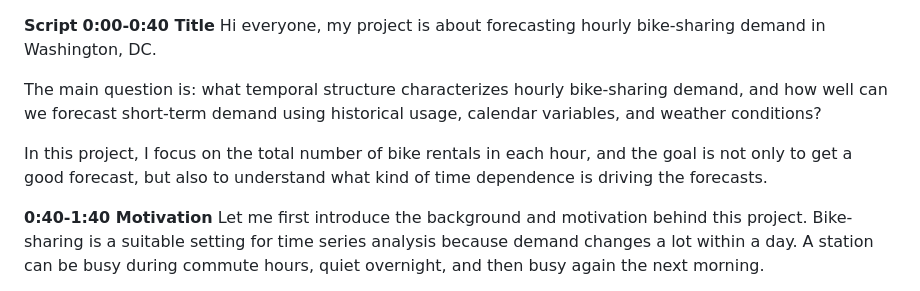
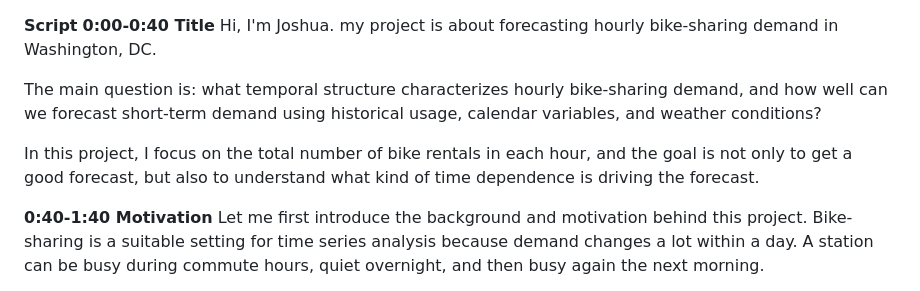
Before and after one commit to JoshuaRZC/bike-sharing-demand-forecasting, a Markdown page: presentation/script.md, the part around the change. Rendered like a GitHub page.

Commit message:
updated script

```diff
--- a/presentation/script.md
+++ b/presentation/script.md
@@ -1,10 +1,10 @@
 **Script**
 **0:00-0:40 Title**
-Hi everyone, my project is about forecasting hourly bike-sharing demand in Washington, DC.
+Hi, I'm Joshua. my project is about forecasting hourly bike-sharing demand in Washington, DC.
 
 The main question is: what temporal structure characterizes hourly bike-sharing demand, and how well can we forecast short-term demand using historical usage, calendar variables, and weather conditions?
 
-In this project, I focus on the total number of bike rentals in each hour, and the goal is not only to get a good forecast, but also to understand what kind of time dependence is driving the forecasts.
+In this project, I focus on the total number of bike rentals in each hour, and the goal is not only to get a good forecast, but also to understand what kind of time dependence is driving the forecast.
 
 **0:40-1:40 Motivation**
 Let me first introduce the background and motivation behind this project. Bike-sharing is a suitable setting for time series analysis because demand changes a lot within a day. A station can be busy during commute hours, quiet overnight, and then busy again the next morning.
```
